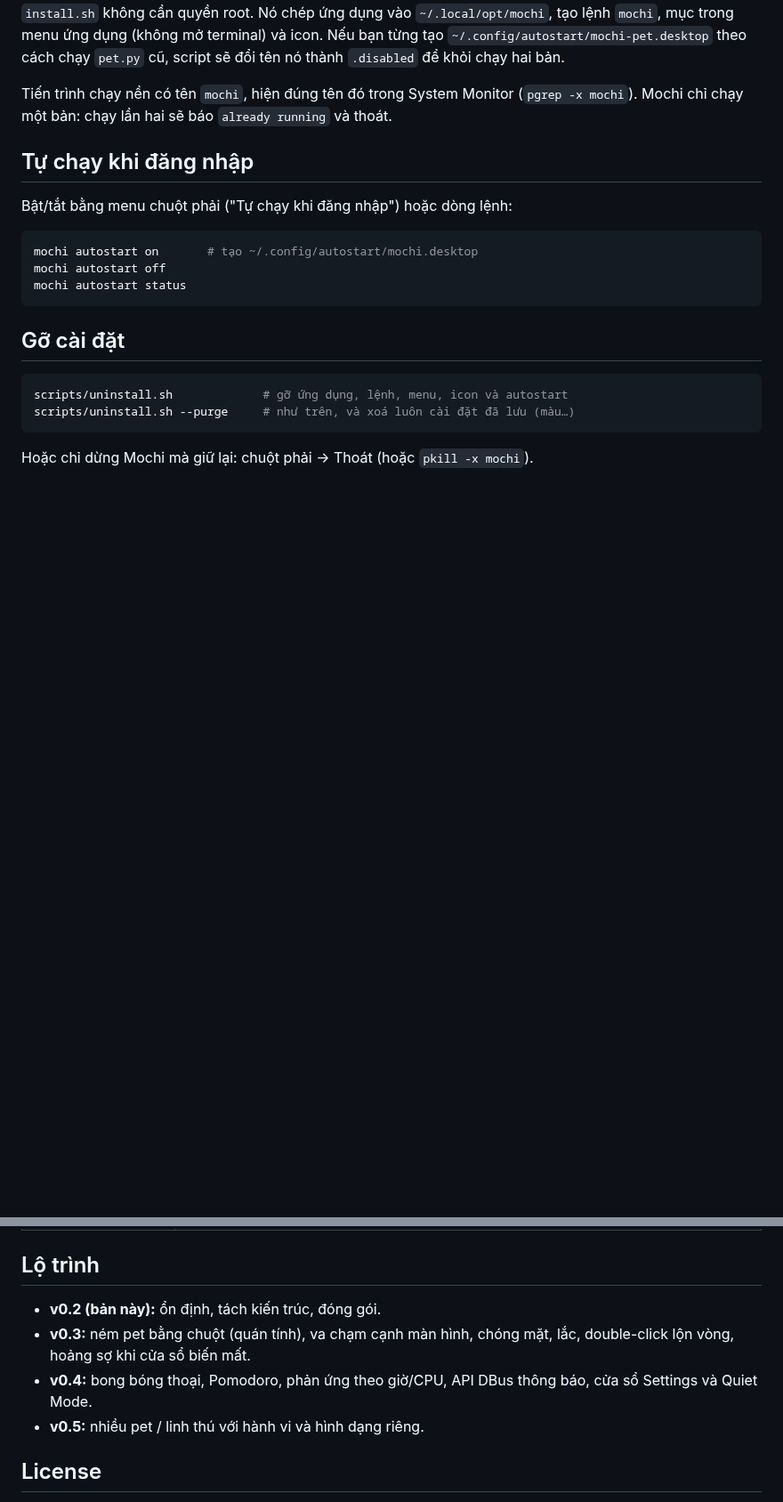
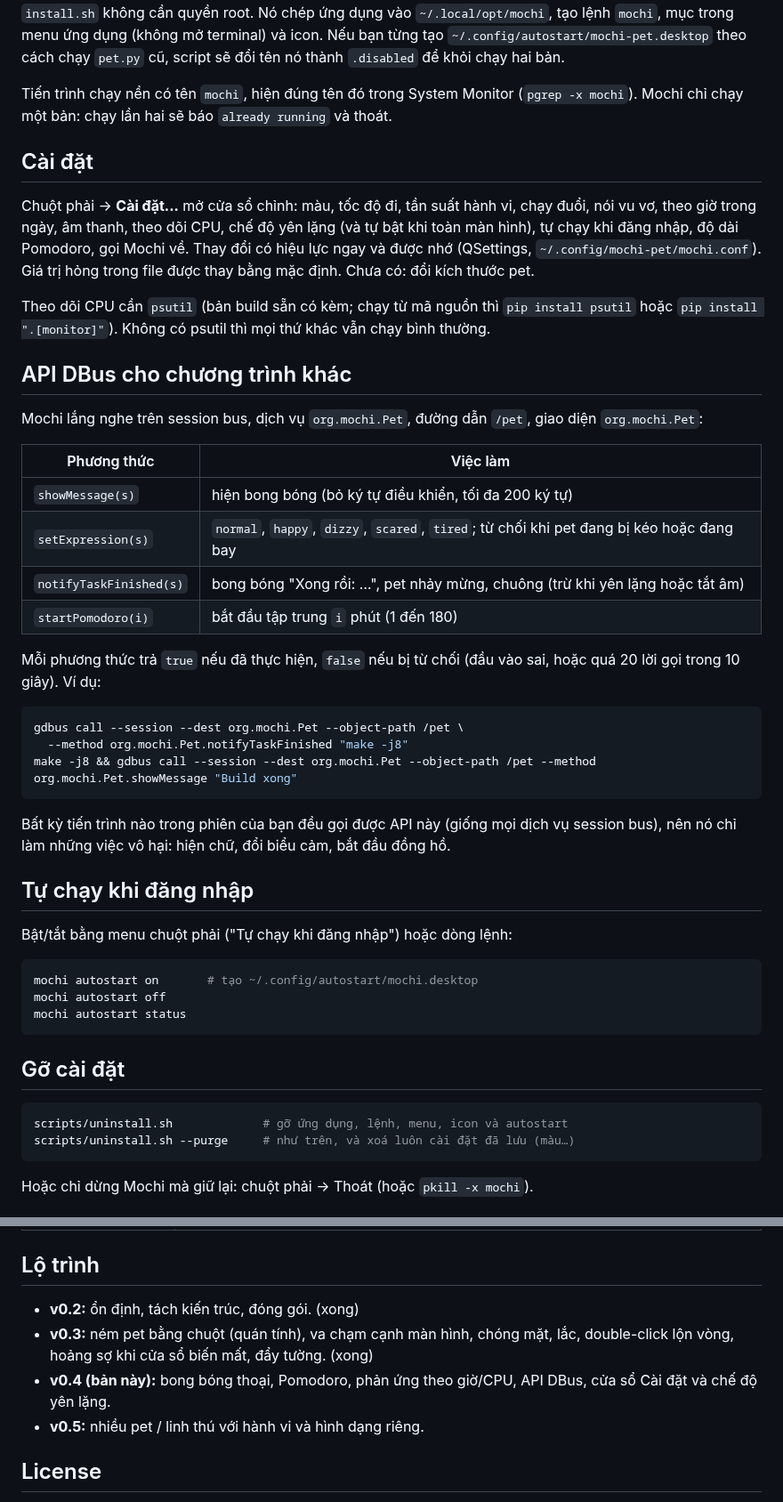
Before and after one commit to longtmb2003/desktop-pet, a Markdown page: README.md, 2 parts joined by grey strips. Shown at 89% size. GitHub-like rendering; blank space fills up the shorter version.

````diff
--- a/README.md
+++ b/README.md
@@ -45,6 +52,33 @@ scripts/install.sh --autostart   # cài cho riêng bạn vào ~/.local; bỏ --a
 `install.sh` không cần quyền root. Nó chép ứng dụng vào `~/.local/opt/mochi`, tạo lệnh `mochi`, mục trong menu ứng dụng (không mở terminal) và icon. Nếu bạn từng tạo `~/.config/autostart/mochi-pet.desktop` theo cách chạy `pet.py` cũ, script sẽ đổi tên nó thành `.disabled` để khỏi chạy hai bản.
 
 Tiến trình chạy nền có tên `mochi`, hiện đúng tên đó trong System Monitor (`pgrep -x mochi`). Mochi chỉ chạy một bản: chạy lần hai sẽ báo `already running` và thoát.
+
+## Cài đặt
+
+Chuột phải → **Cài đặt...** mở cửa sổ chỉnh: màu, tốc độ đi, tần suất hành vi, chạy đuổi, nói vu vơ, theo giờ trong ngày, âm thanh, theo dõi CPU, chế độ yên lặng (và tự bật khi toàn màn hình), tự chạy khi đăng nhập, độ dài Pomodoro, gọi Mochi về. Thay đổi có hiệu lực ngay và được nhớ (QSettings, `~/.config/mochi-pet/mochi.conf`). Giá trị hỏng trong file được thay bằng mặc định. Chưa có: đổi kích thước pet.
+
+Theo dõi CPU cần `psutil` (bản build sẵn có kèm; chạy từ mã nguồn thì `pip install psutil` hoặc `pip install ".[monitor]"`). Không có psutil thì mọi thứ khác vẫn chạy bình thường.
+
+## API DBus cho chương trình khác
+
+Mochi lắng nghe trên session bus, dịch vụ `org.mochi.Pet`, đường dẫn `/pet`, giao diện `org.mochi.Pet`:
+
+| Phương thức | Việc làm |
+|---|---|
+| `showMessage(s)` | hiện bong bóng (bỏ ký tự điều khiển, tối đa 200 ký tự) |
+| `setExpression(s)` | `normal`, `happy`, `dizzy`, `scared`, `tired`; từ chối khi pet đang bị kéo hoặc đang bay |
+| `notifyTaskFinished(s)` | bong bóng "Xong rồi: …", pet nhảy mừng, chuông (trừ khi yên lặng hoặc tắt âm) |
+| `startPomodoro(i)` | bắt đầu tập trung `i` phút (1 đến 180) |
+
+Mỗi phương thức trả `true` nếu đã thực hiện, `false` nếu bị từ chối (đầu vào sai, hoặc quá 20 lời gọi trong 10 giây). Ví dụ:
+
+```sh
+gdbus call --session --dest org.mochi.Pet --object-path /pet \
+  --method org.mochi.Pet.notifyTaskFinished "make -j8"
+make -j8 && gdbus call --session --dest org.mochi.Pet --object-path /pet --method org.mochi.Pet.showMessage "Build xong"
+```
+
+Bất kỳ tiến trình nào trong phiên của bạn đều gọi được API này (giống mọi dịch vụ session bus), nên nó chỉ làm những việc vô hại: hiện chữ, đổi biểu cảm, bắt đầu đồng hồ.
 
 ## Tự chạy khi đăng nhập
 
@@ -111,9 +151,9 @@ Build lại icon / ảnh xem trước: `python scripts/make_icon.py`, `python sc
 
 ## Lộ trình
 
-- **v0.2 (bản này):** ổn định, tách kiến trúc, đóng gói.
-- **v0.3:** ném pet bằng chuột (quán tính), va chạm cạnh màn hình, chóng mặt, lắc, double-click lộn vòng, hoảng sợ khi cửa sổ biến mất.
-- **v0.4:** bong bóng thoại, Pomodoro, phản ứng theo giờ/CPU, API DBus thông báo, cửa sổ Settings và Quiet Mode.
+- **v0.2:** ổn định, tách kiến trúc, đóng gói. (xong)
+- **v0.3:** ném pet bằng chuột (quán tính), va chạm cạnh màn hình, chóng mặt, lắc, double-click lộn vòng, hoảng sợ khi cửa sổ biến mất, đẩy tường. (xong)
+- **v0.4 (bản này):** bong bóng thoại, Pomodoro, phản ứng theo giờ/CPU, API DBus, cửa sổ Cài đặt và chế độ yên lặng.
 - **v0.5:** nhiều pet / linh thú với hành vi và hình dạng riêng.
 
 ## License
````
Also changed, not shown: other parts of README.md (+17 -4 lines), docs/poses.png (added), 5 other files.
